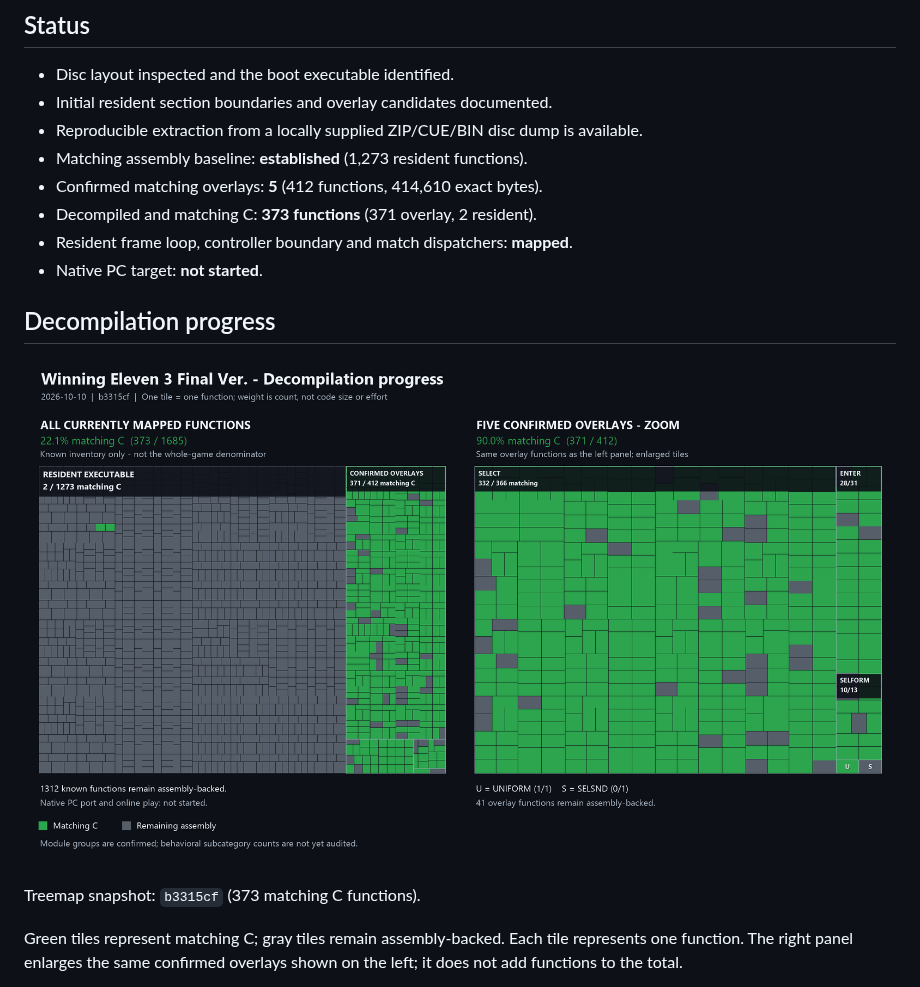
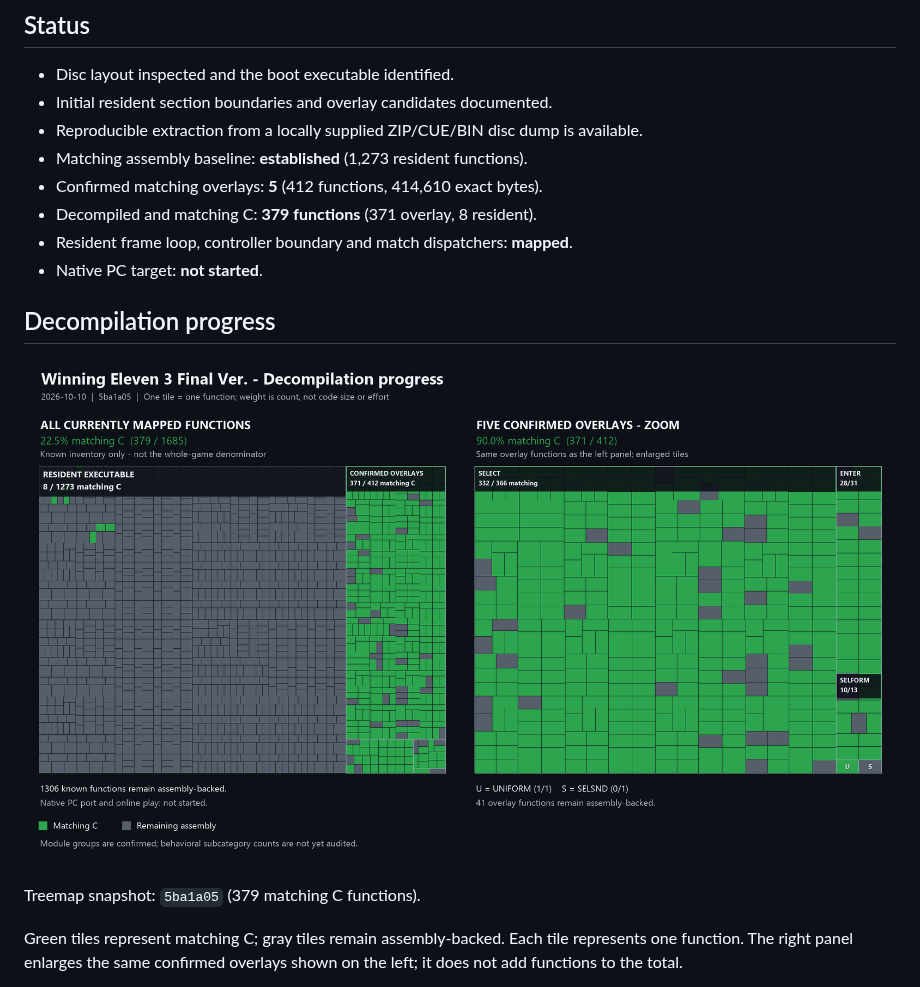
Before and after one commit to coffeeconleche/winning-eleven-3-final-ver-decomp, a Markdown page: README.md, the part around the change. GitHub-like rendering; pictures changed too: docs/images/decompilation-progress.png.

Commit message:
docs: record six resident matches and refresh 379-function treemap

```diff
--- a/README.md
+++ b/README.md
@@ -18,7 +18,7 @@ break the reference build.
   available.
 - Matching assembly baseline: **established** (1,273 resident functions).
 - Confirmed matching overlays: **5** (412 functions, 414,610 exact bytes).
-- Decompiled and matching C: **373 functions** (371 overlay, 2 resident).
+- Decompiled and matching C: **379 functions** (371 overlay, 8 resident).
 - Resident frame loop, controller boundary and match dispatchers: **mapped**.
 - Native PC target: **not started**.
 
@@ -26,7 +26,7 @@ break the reference build.
 
 ![Decompilation treemap: known function inventory and confirmed overlay detail](docs/images/decompilation-progress.png)
 
-Treemap snapshot: `b3315cf` (373 matching C functions).
+Treemap snapshot: `5ba1a05` (379 matching C functions).
 
 Green tiles represent matching C; gray tiles remain assembly-backed. Each tile
 represents one function. The right panel enlarges the same confirmed overlays
```
Also changed, not shown: docs/COMPILER_PROFILES.md (+20 -0 lines), docs/PARALLEL_DECOMP.md (+36 -0 lines).
